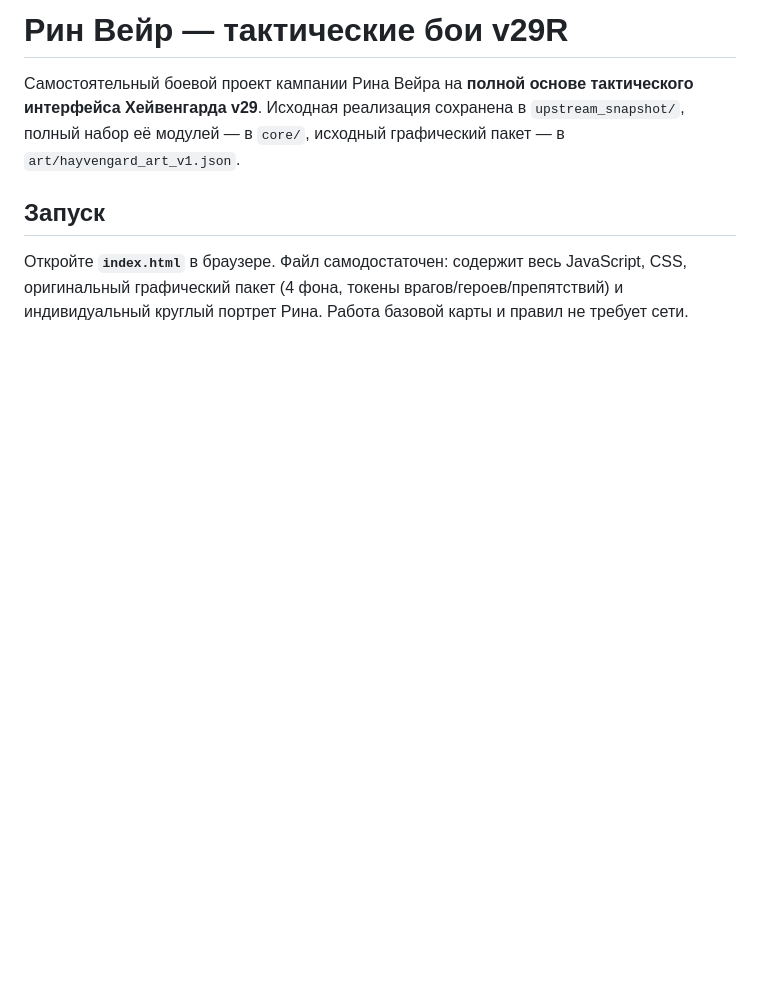
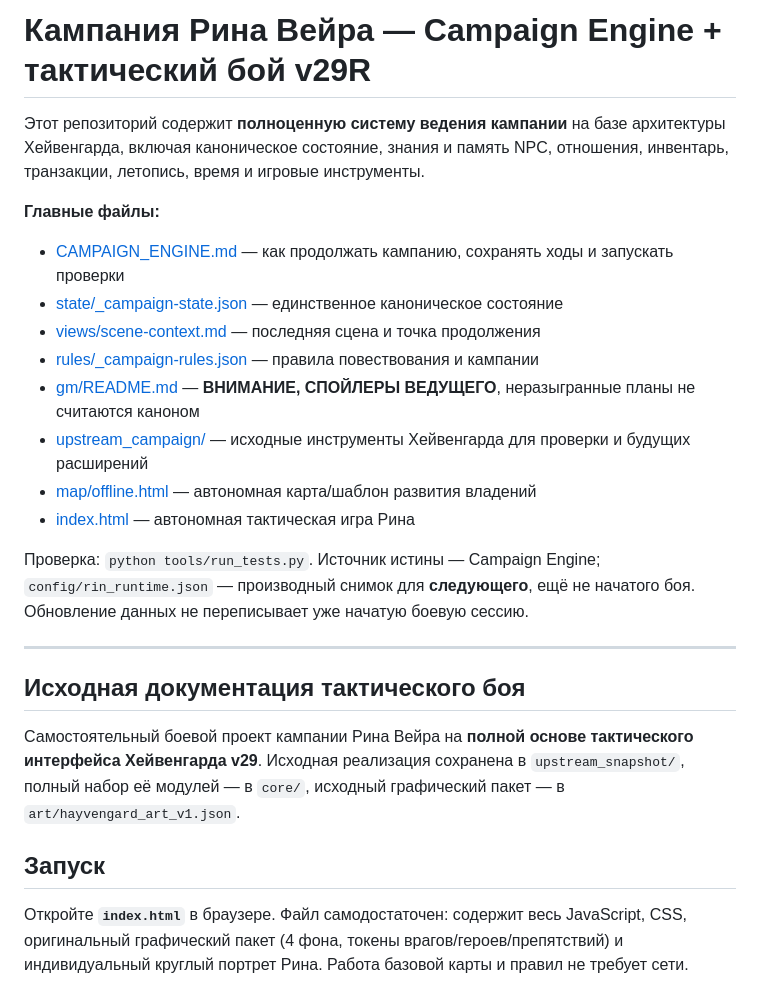
Before and after one commit to reider789/rin_dnd, a Markdown page: README.md, the part around the change. GitHub-like rendering; blank space fills up the shorter version.

Commit message:
Make complete Rin campaign engine the repository entrypoint and retain full combat instructions

```diff
--- a/README.md
+++ b/README.md
@@ -1,4 +1,24 @@
-# Рин Вейр — тактические бои v29R
+# Кампания Рина Вейра — Campaign Engine + тактический бой v29R
+
+Этот репозиторий содержит **полноценную систему ведения кампании** на базе архитектуры Хейвенгарда, включая каноническое состояние, знания и память NPC, отношения, инвентарь, транзакции, летопись, время и игровые инструменты.
+
+**Главные файлы:**
+- [CAMPAIGN_ENGINE.md](CAMPAIGN_ENGINE.md) — как продолжать кампанию, сохранять ходы и запускать проверки
+- [state/_campaign-state.json](state/_campaign-state.json) — единственное каноническое состояние
+- [views/scene-context.md](views/scene-context.md) — последняя сцена и точка продолжения
+- [rules/_campaign-rules.json](rules/_campaign-rules.json) — правила повествования и кампании
+- [gm/README.md](gm/README.md) — **ВНИМАНИЕ, СПОЙЛЕРЫ ВЕДУЩЕГО**, неразыгранные планы не считаются каноном
+- [upstream_campaign/](upstream_campaign/) — исходные инструменты Хейвенгарда для проверки и будущих расширений
+- [map/offline.html](map/offline.html) — автономная карта/шаблон развития владений
+- [index.html](index.html) — автономная тактическая игра Рина
+
+Проверка: `python tools/run_tests.py`.
+Источник истины — Campaign Engine; `config/rin_runtime.json` — производный снимок для **следующего**, ещё не начатого боя. Обновление данных не переписывает уже начатую боевую сессию.
+
+---
+
+## Исходная документация тактического боя
+
 
 Самостоятельный боевой проект кампании Рина Вейра на **полной основе тактического интерфейса Хейвенгарда v29**. Исходная реализация сохранена в `upstream_snapshot/`, полный набор её модулей — в `core/`, исходный графический пакет — в `art/hayvengard_art_v1.json`.
 
```
